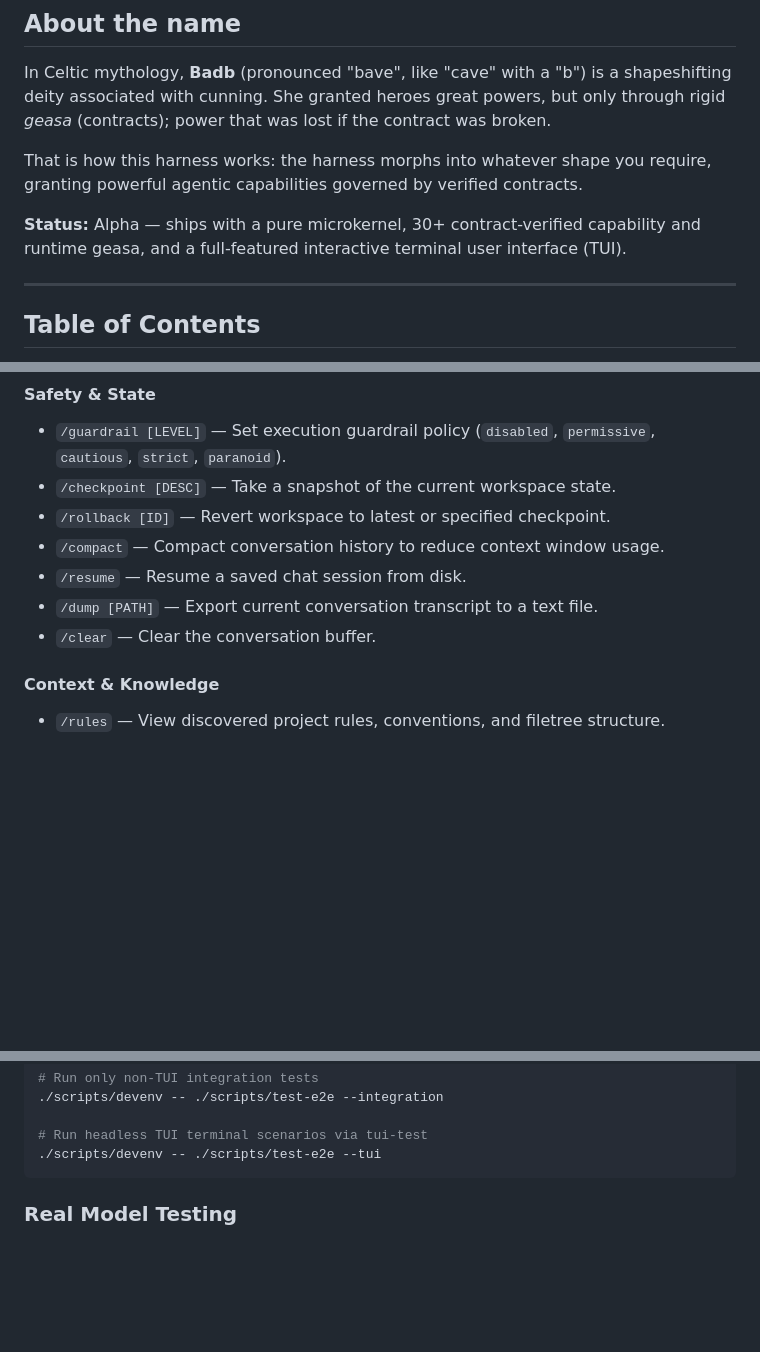
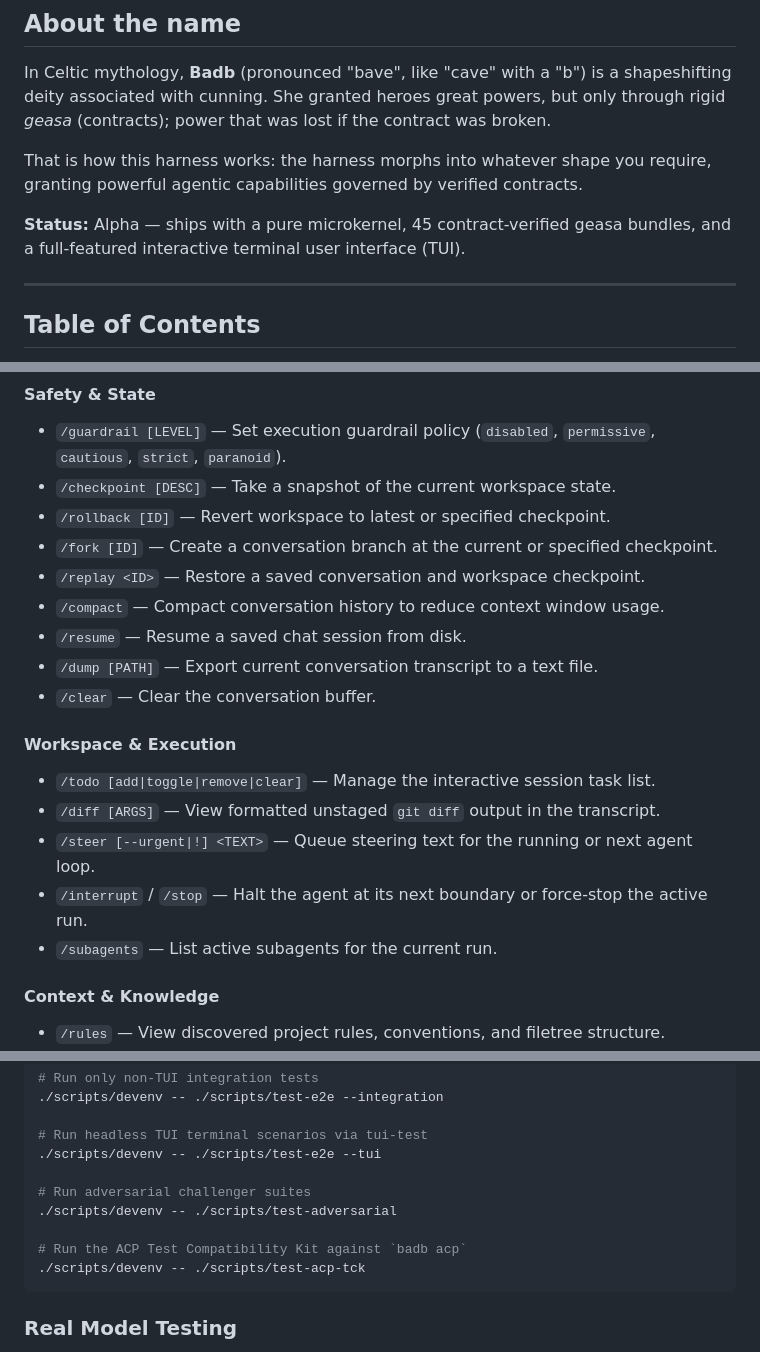
Before and after one commit to Cian-H/badb, a Markdown page: README.md, 3 parts joined by grey strips. Rendered like a GitHub page; blank space fills up the shorter version.

````diff
--- a/README.md
+++ b/README.md
@@ -18,7 +18,7 @@ In Celtic mythology, **Badb** (pronounced "bave", like "cave" with a "b") is a s
 
 That is how this harness works: the harness morphs into whatever shape you require, granting powerful agentic capabilities governed by verified contracts.
 
-**Status:** Alpha — ships with a pure microkernel, 30+ contract-verified capability and runtime geasa, and a full-featured interactive terminal user interface (TUI).
+**Status:** Alpha — ships with a pure microkernel, 45 contract-verified geasa bundles, and a full-featured interactive terminal user interface (TUI).
 
 ---
 
@@ -250,10 +255,19 @@ The TUI provides built-in commands for managing the session, models, tools, and
 - `/guardrail [LEVEL]` — Set execution guardrail policy (`disabled`, `permissive`, `cautious`, `strict`, `paranoid`).
 - `/checkpoint [DESC]` — Take a snapshot of the current workspace state.
 - `/rollback [ID]` — Revert workspace to latest or specified checkpoint.
+- `/fork [ID]` — Create a conversation branch at the current or specified checkpoint.
+- `/replay <ID>` — Restore a saved conversation and workspace checkpoint.
 - `/compact` — Compact conversation history to reduce context window usage.
 - `/resume` — Resume a saved chat session from disk.
 - `/dump [PATH]` — Export current conversation transcript to a text file.
 - `/clear` — Clear the conversation buffer.
+
+#### Workspace & Execution
+- `/todo [add|toggle|remove|clear]` — Manage the interactive session task list.
+- `/diff [ARGS]` — View formatted unstaged `git diff` output in the transcript.
+- `/steer [--urgent|!] <TEXT>` — Queue steering text for the running or next agent loop.
+- `/interrupt` / `/stop` — Halt the agent at its next boundary or force-stop the active run.
+- `/subagents` — List active subagents for the current run.
 
 #### Context & Knowledge
 - `/rules` — View discovered project rules, conventions, and filetree structure.
@@ -392,6 +406,12 @@ badb features a comprehensive testing pipeline covering kernel invariants, adver
 
 # Run headless TUI terminal scenarios via tui-test
 ./scripts/devenv -- ./scripts/test-e2e --tui
+
+# Run adversarial challenger suites
+./scripts/devenv -- ./scripts/test-adversarial
+
+# Run the ACP Test Compatibility Kit against `badb acp`
+./scripts/devenv -- ./scripts/test-acp-tck
 ```
 
 ### Real Model Testing
````
Also changed, not shown: other parts of README.md (+30 -19 lines), docs/tui-screenshot.png.
